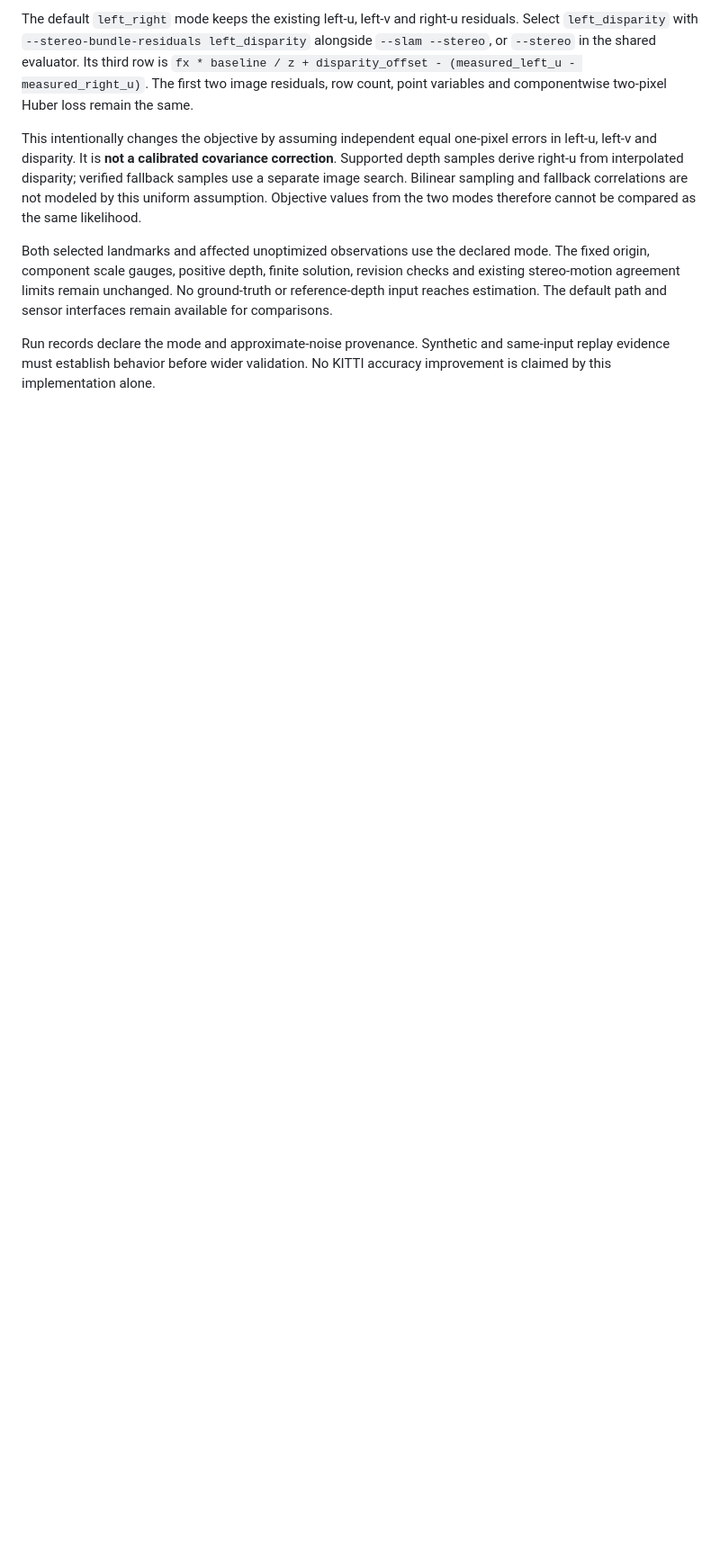
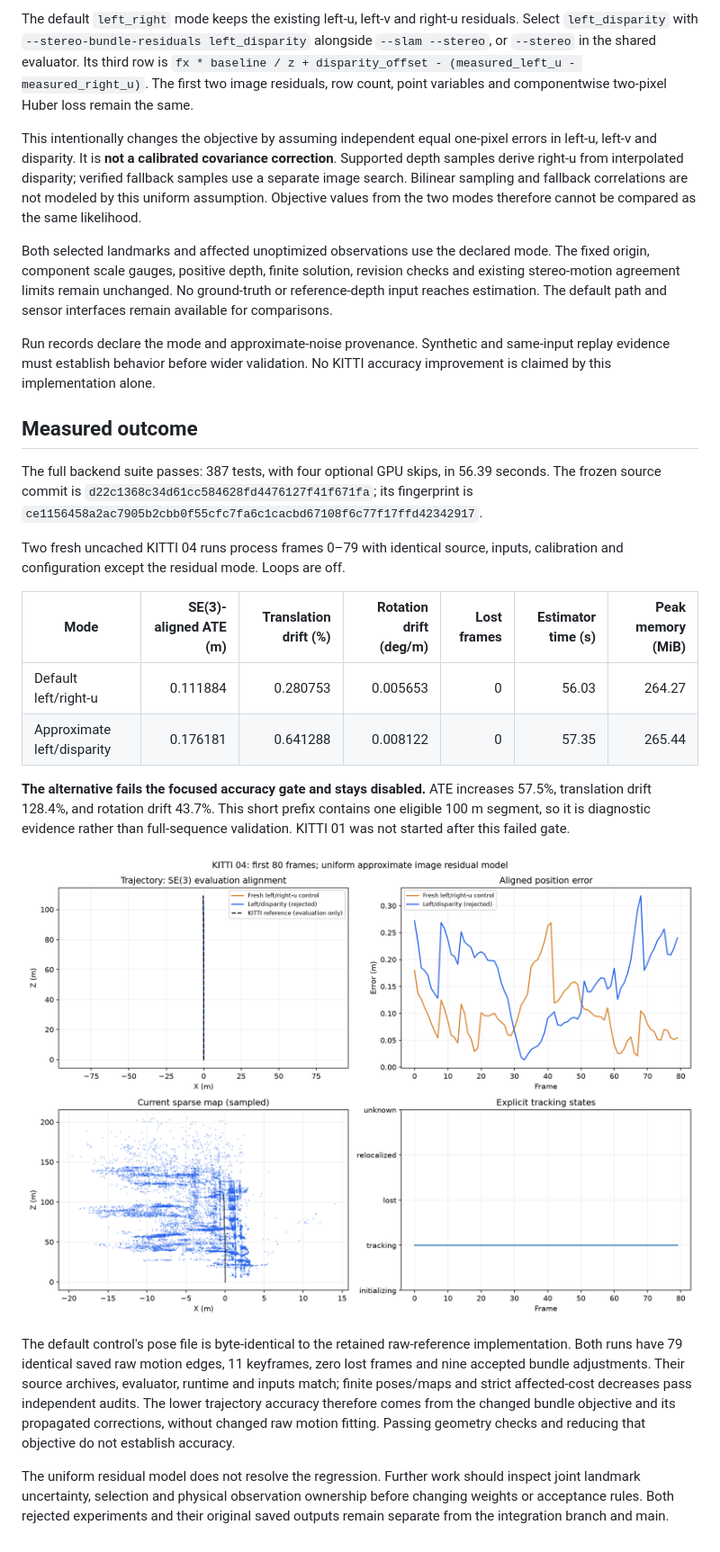
Before and after one commit to achitaan/Visual-SLAM, a Markdown page: docs/benchmark/stereo-bundle-observation-model.md, the part around the change. Shown at 90% size. Rendered like a GitHub page; pictures changed too: docs/benchmark/plots/bundle-observation-model-04.png (added); blank space fills up the shorter version.

Commit message:
Record failed stereo residual-model control experiment

```diff
--- a/docs/benchmark/stereo-bundle-observation-model.md
+++ b/docs/benchmark/stereo-bundle-observation-model.md
@@ -27,3 +27,39 @@ and sensor interfaces remain available for comparisons.
 Run records declare the mode and approximate-noise provenance. Synthetic and
 same-input replay evidence must establish behavior before wider validation. No
 KITTI accuracy improvement is claimed by this implementation alone.
+
+## Measured outcome
+
+The full backend suite passes: 387 tests, with four optional GPU skips, in
+56.39 seconds. The frozen source commit is
+`d22c1368c34d61cc584628fd4476127f41f671fa`; its fingerprint is
+`ce1156458a2ac7905b2cbb0f55cfc7fa6c1cacbd67108f6c77f17ffd42342917`.
+
+Two fresh uncached KITTI 04 runs process frames 0–79 with identical source,
+inputs, calibration and configuration except the residual mode. Loops are off.
+
+| Mode | SE(3)-aligned ATE (m) | Translation drift (%) | Rotation drift (deg/m) | Lost frames | Estimator time (s) | Peak memory (MiB) |
+| --- | ---: | ---: | ---: | ---: | ---: | ---: |
+| Default left/right-u | 0.111884 | 0.280753 | 0.005653 | 0 | 56.03 | 264.27 |
+| Approximate left/disparity | 0.176181 | 0.641288 | 0.008122 | 0 | 57.35 | 265.44 |
+
+**The alternative fails the focused accuracy gate and stays disabled.** ATE
+increases 57.5%, translation drift 128.4%, and rotation drift 43.7%. This short
+prefix contains one eligible 100 m segment, so it is diagnostic evidence rather
+than full-sequence validation. KITTI 01 was not started after this failed gate.
+
+![Actual trajectories, position errors, sparse map and tracking states](plots/bundle-observation-model-04.png)
+
+The default control's pose file is byte-identical to the retained raw-reference
+implementation. Both runs have 79 identical saved raw motion edges, 11 keyframes,
+zero lost frames and nine accepted bundle adjustments. Their source archives,
+evaluator, runtime and inputs match; finite poses/maps and strict affected-cost
+decreases pass independent audits. The lower trajectory accuracy therefore comes
+from the changed bundle objective and its propagated corrections, without changed
+raw motion fitting. Passing geometry checks and reducing that objective do not
+establish accuracy.
+
+The uniform residual model does not resolve the regression. Further work should
+inspect joint landmark uncertainty, selection and physical observation ownership
+before changing weights or acceptance rules. Both rejected experiments and their
+original saved outputs remain separate from the integration branch and main.
```
Also changed, not shown: 2 other files.
